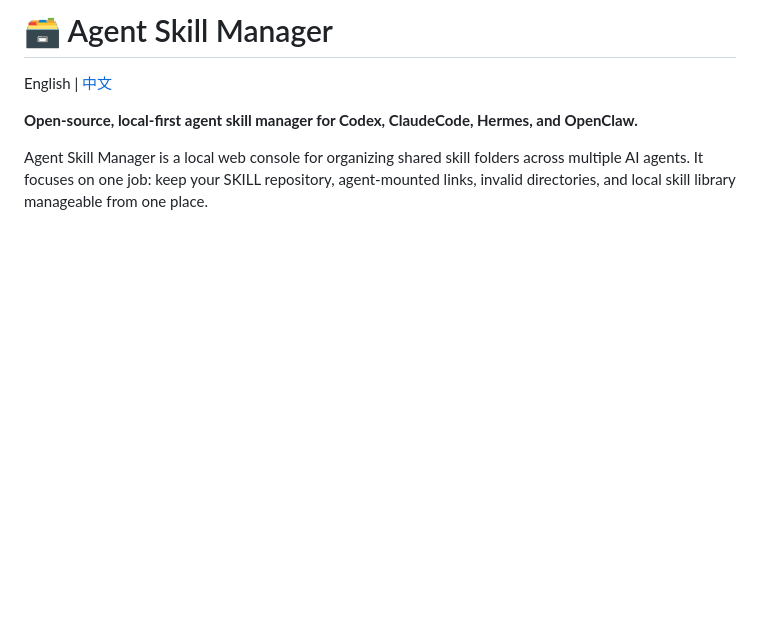
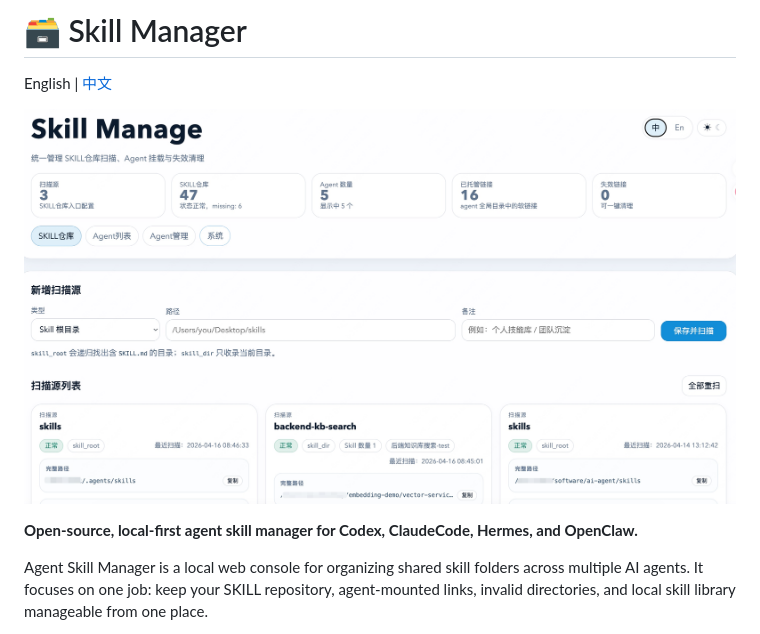
Before and after one commit to im-fan/skill-manage, a Markdown page: README.md, the part around the change. GitHub-like rendering; pictures changed too: resource/skill-manage.jpg (added); blank space fills up the shorter version.

```diff
--- a/README.md
+++ b/README.md
@@ -1,6 +1,8 @@
-# 🗃️ Agent Skill Manager
+# 🗃️ Skill Manager
 
 English | [中文](./README-zh.md)
+
+![Agent Skill Manager](./resource/skill-manage.jpg)
 
 **Open-source, local-first agent skill manager for Codex, ClaudeCode, Hermes, and OpenClaw.**
 
```
Also changed, not shown: README-zh.md (+3 -1 lines).
